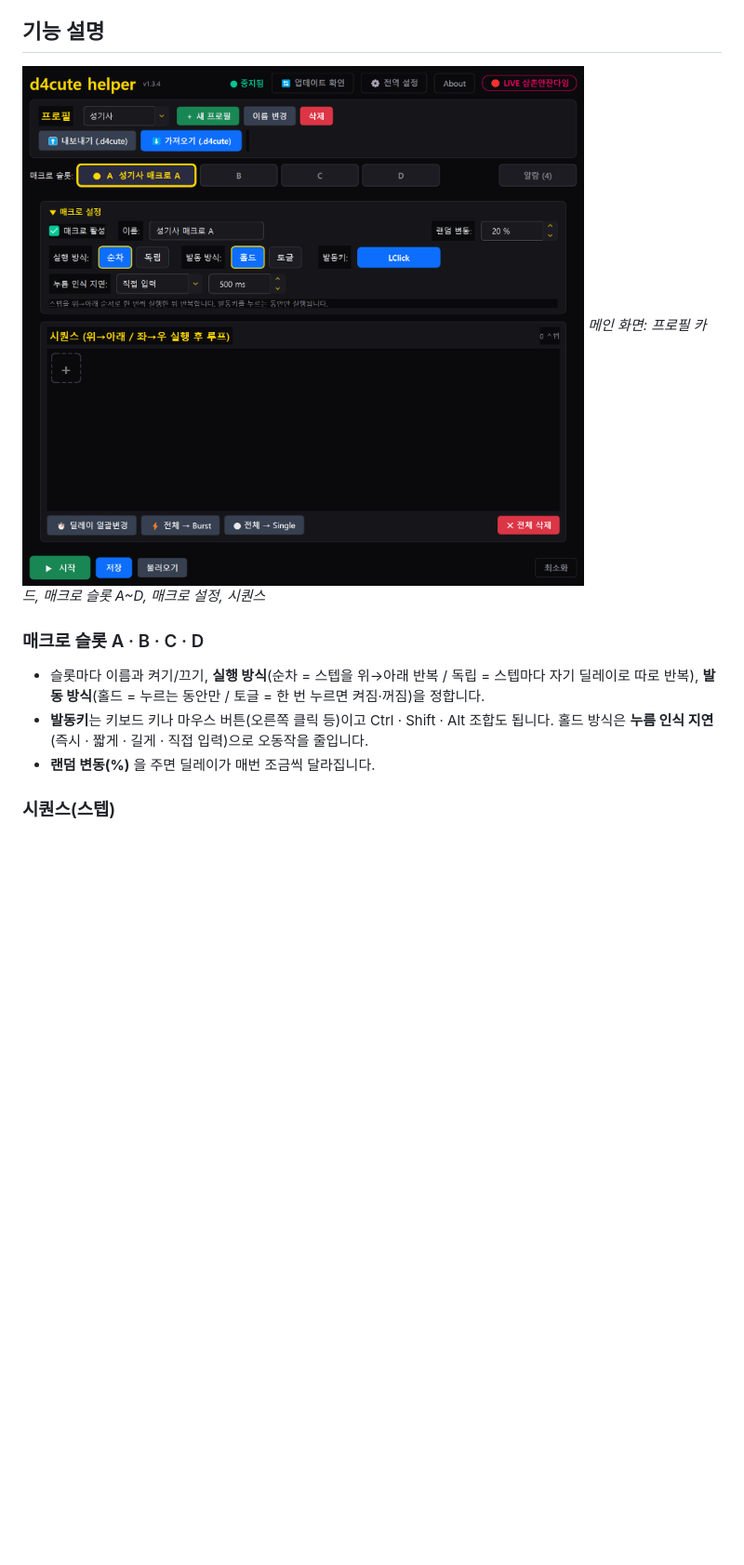
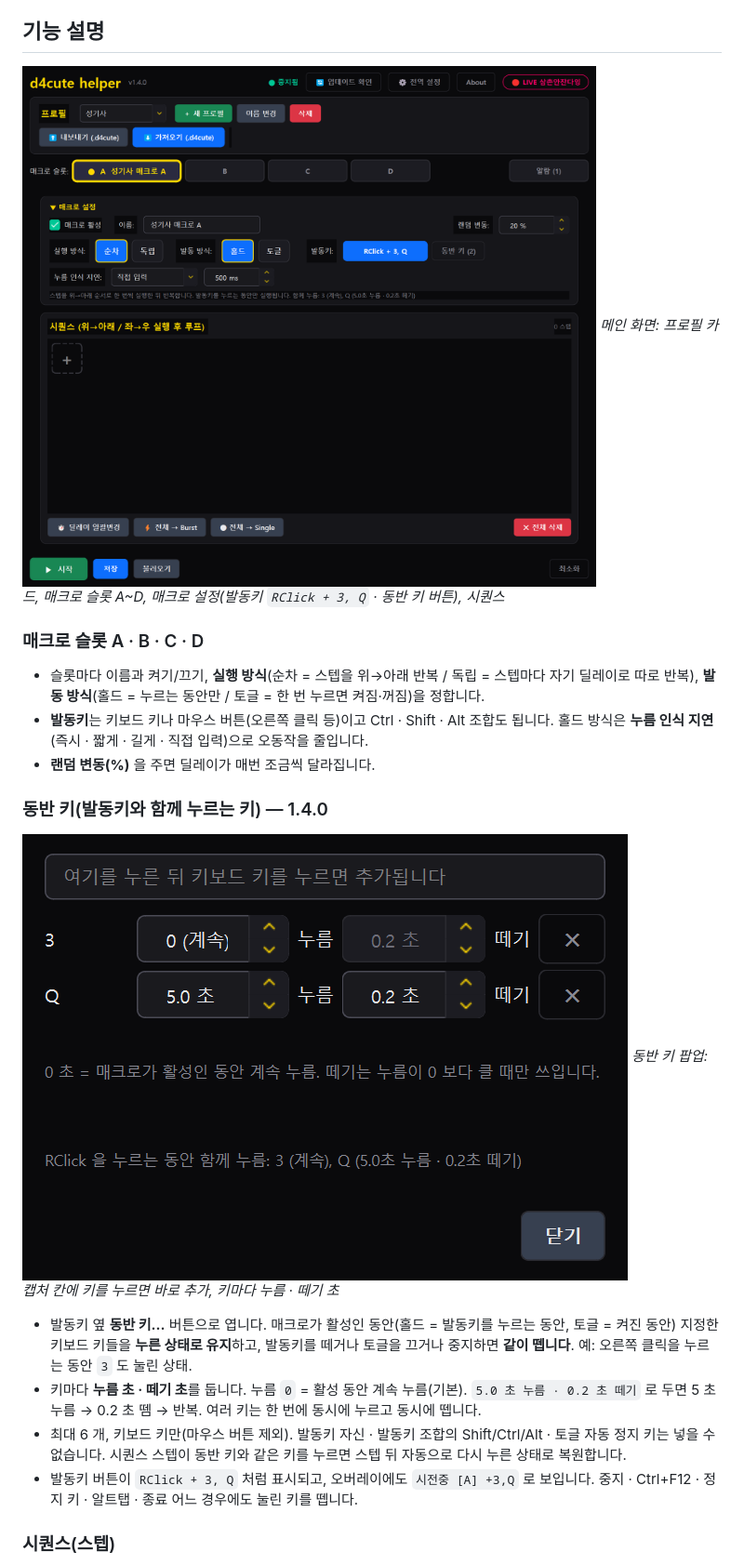
Before and after one commit to nimto/d4help, a Markdown page: README.md, the part around the change. Shown at 93% size. Rendered like a GitHub page; pictures changed too: images/companion-dialog.png (added), images/main-macro.png; blank space fills up the shorter version.

Commit message:
docs: 1.4.0 동반 키 기능 설명 + 팝업 스크린샷 + 프로필 공유 안내 갱신
- README 기능 설명에 '동반 키' 소절(동작·키별 누름/떼기 초·제한·안전) 추가, 메인 화면 스크린샷을 1.4.0 으로 교체
- 프로필/README: 프로필 파일에 동반 키가 포함됨(1.4.0 부터) 안내

Co-Authored-By: Claude Fable 5.1 <noreply@anthropic.com>

```diff
--- a/README.md
+++ b/README.md
@@ -23,13 +23,23 @@
 ## 기능 설명
 
 ![메인 화면 — 프로필 · 매크로 슬롯 · 시퀀스](images/main-macro.png)
-*메인 화면: 프로필 카드, 매크로 슬롯 A~D, 매크로 설정, 시퀀스*
+*메인 화면: 프로필 카드, 매크로 슬롯 A~D, 매크로 설정(발동키 `RClick + 3, Q` · 동반 키 버튼), 시퀀스*
 
 ### 매크로 슬롯 A · B · C · D
 
 - 슬롯마다 이름과 켜기/끄기, **실행 방식**(순차 = 스텝을 위→아래 반복 / 독립 = 스텝마다 자기 딜레이로 따로 반복), **발동 방식**(홀드 = 누르는 동안만 / 토글 = 한 번 누르면 켜짐·꺼짐)을 정합니다.
 - **발동키**는 키보드 키나 마우스 버튼(오른쪽 클릭 등)이고 Ctrl · Shift · Alt 조합도 됩니다. 홀드 방식은 **누름 인식 지연**(즉시 · 짧게 · 길게 · 직접 입력)으로 오동작을 줄입니다.
 - **랜덤 변동(%)** 을 주면 딜레이가 매번 조금씩 달라집니다.
+
+### 동반 키(발동키와 함께 누르는 키) — 1.4.0
+
+![동반 키 팝업](images/companion-dialog.png)
+*동반 키 팝업: 캡처 칸에 키를 누르면 바로 추가, 키마다 누름 · 떼기 초*
+
+- 발동키 옆 **동반 키…** 버튼으로 엽니다. 매크로가 활성인 동안(홀드 = 발동키를 누르는 동안, 토글 = 켜진 동안) 지정한 키보드 키들을 **누른 상태로 유지**하고, 발동키를 떼거나 토글을 끄거나 중지하면 **같이 뗍니다**. 예: 오른쪽 클릭을 누르는 동안 `3` 도 눌린 상태.
+- 키마다 **누름 초 · 떼기 초**를 둡니다. 누름 `0` = 활성 동안 계속 누름(기본). `5.0 초 누름 · 0.2 초 떼기` 로 두면 5 초 누름 → 0.2 초 뗌 → 반복. 여러 키는 한 번에 동시에 누르고 동시에 뗍니다.
+- 최대 6 개, 키보드 키만(마우스 버튼 제외). 발동키 자신 · 발동키 조합의 Shift/Ctrl/Alt · 토글 자동 정지 키는 넣을 수 없습니다. 시퀀스 스텝이 동반 키와 같은 키를 누르면 스텝 뒤 자동으로 다시 누른 상태로 복원합니다.
+- 발동키 버튼이 `RClick + 3, Q` 처럼 표시되고, 오버레이에도 `시전중 [A] +3,Q` 로 보입니다. 중지 · Ctrl+F12 · 정지 키 · 알트탭 · 종료 어느 경우에도 눌린 키를 뗍니다.
 
 ### 시퀀스(스텝)
 
```
Also changed, not shown: 프로필/README.md (+1 -1 lines).
